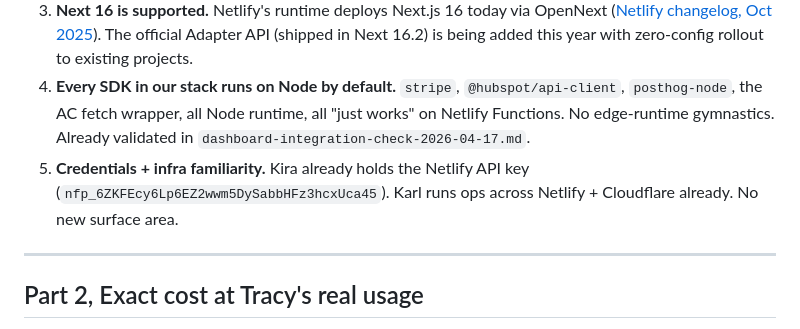
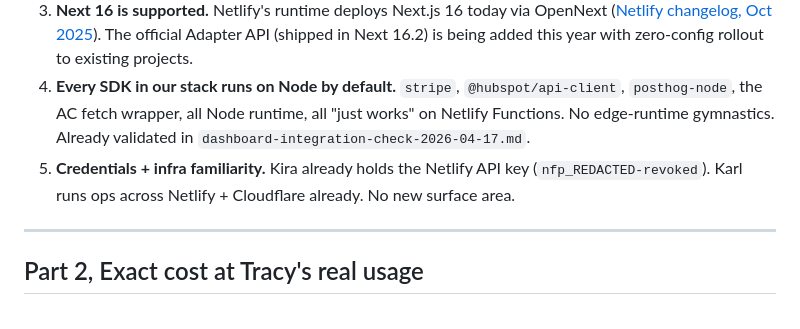
Before and after one commit to purepurposekh/tracy-harris-brand-kit, a Markdown page: docs/deploy-platform-decision-2026-04-17.md, the part around the change. GitHub-like rendering.

Commit message:
docs: redact revoked Netlify token from platform decision doc
The token string sat in a public Pages-served doc. It is dead (401
verified) but does not belong in public content either way.

Co-Authored-By: Claude Fable 5 <noreply@anthropic.com>

```diff
--- a/docs/deploy-platform-decision-2026-04-17.md
+++ b/docs/deploy-platform-decision-2026-04-17.md
@@ -22,7 +22,7 @@ Vercel Hobby is legally unusable for Tracy Harris Co (non-commercial clause). Ve
 2. **Free tier allows commercial use.** Netlify Free is legal for a business dashboard. Vercel Hobby is not, Vercel's ToS restricts Hobby to "personal or non-commercial use." Any Tracy Harris Co dashboard on Vercel requires Pro at $20/month on day one.
 3. **Next 16 is supported.** Netlify's runtime deploys Next.js 16 today via OpenNext ([Netlify changelog, Oct 2025](https://www.netlify.com/changelog/next-js-16-deploy-on-netlify/)). The official Adapter API (shipped in Next 16.2) is being added this year with zero-config rollout to existing projects.
 4. **Every SDK in our stack runs on Node by default.** `stripe`, `@hubspot/api-client`, `posthog-node`, the AC fetch wrapper, all Node runtime, all "just works" on Netlify Functions. No edge-runtime gymnastics. Already validated in `dashboard-integration-check-2026-04-17.md`.
-5. **Credentials + infra familiarity.** Kira already holds the Netlify API key (`nfp_6ZKFEcy6Lp6EZ2wwm5DySabbHFz3hcxUca45`). Karl runs ops across Netlify + Cloudflare already. No new surface area.
+5. **Credentials + infra familiarity.** Kira already holds the Netlify API key (`nfp_REDACTED-revoked`). Karl runs ops across Netlify + Cloudflare already. No new surface area.
 
 ---
 
```
